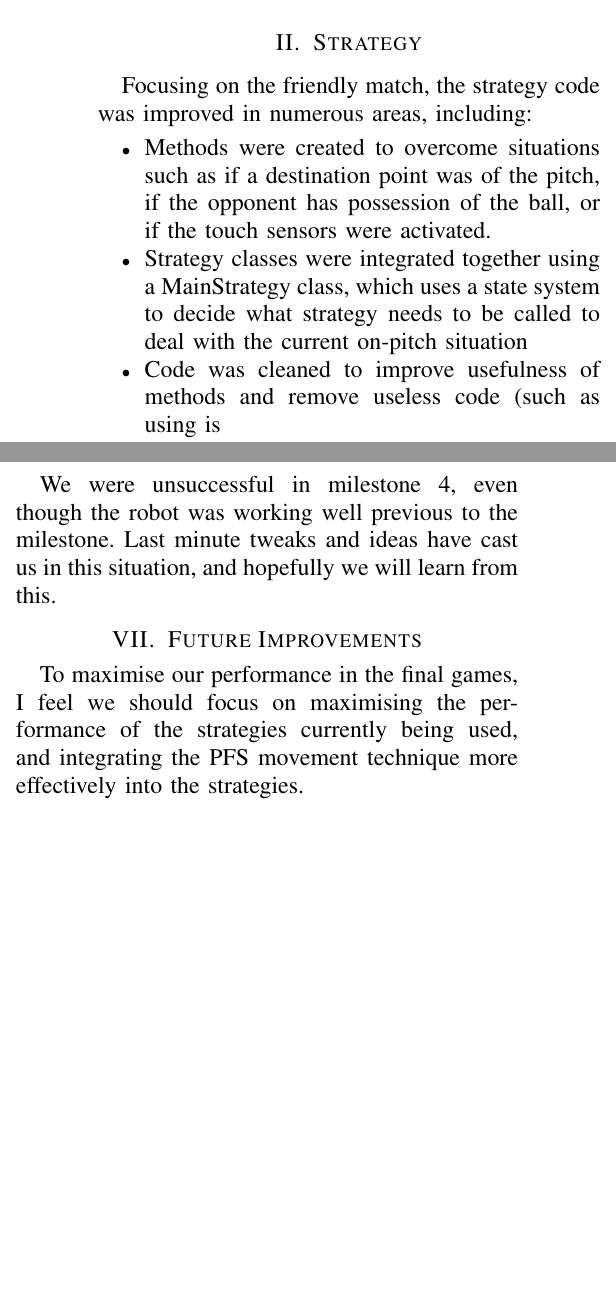
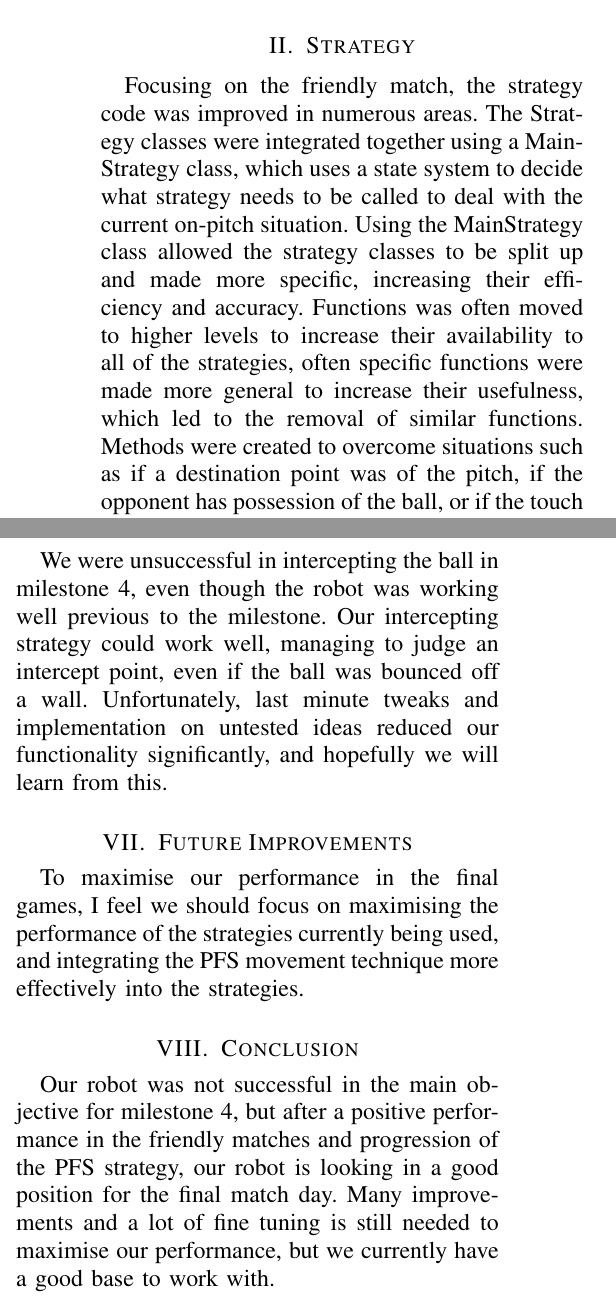
Before and after one commit to juokaz/SDP12, a LaTeX paper (Documents/Individual Reports/Calum Jackson/Report 4/Report4IEE.tex): two parts of the columns of the page, joined at a grey line, cut so that both start at the same text, the shorter picture padded with empty space. Compiled offline with pdfLaTeX.

Commit message:
changes to report 4
git-svn-id: http://svn3.xp-dev.com/svn/SDP12@206 a999eb98-acfe-4d63-a2f3-c0b6aa0b45c9

```diff
--- a/Documents/Individual Reports/Calum Jackson/Report 4/Report4IEE.tex
+++ b/Documents/Individual Reports/Calum Jackson/Report 4/Report4IEE.tex
@@ -1,4 +1,4 @@
-\documentclass[conference,12pt]{IEEEtran}
+\documentclass[12pt]{IEEEtran}
 
 \usepackage[tight,footnotesize]{subfigure}
 
@@ -9,7 +9,8 @@
 \fi
 
 \usepackage[cmex10]{amsmath}
-%\geometry{top=0.0in, bottom=0.7in, left=0.7in, right=0.7in}
+\usepackage[a4paper]{ geometry}
+\geometry{top=0.7in, bottom=0.7in, left=0.7in, right=0.7in}
 
 
 \hyphenation{op-tical net-works semi-conduc-tor}
@@ -36,18 +36,12 @@ This report, the fourth in the series, will document robot changes since Milesto
 \end{itemize}
 
 \section{Strategy}
-Focusing on the friendly match, the strategy code was improved in numerous areas, including:
-\begin{itemize}
-\item Methods were created to overcome situations such as if a destination point was of the pitch, if the opponent has possession of the ball, or if the touch sensors were activated.
-\item Strategy classes were integrated together using a MainStrategy class, which uses a state system to decide what strategy needs to be called to deal with the current on-pitch situation
-\item Code was cleaned to improve usefulness of methods and remove useless code (such as using is
-\item The method calculating the obstacle avoidance point were improved to implement a dynamic point instead of a static point. This was done by calculating the --
-\end{itemize}
+Focusing on the friendly match, the strategy code was improved in numerous areas.  The Strategy classes were integrated together using a MainStrategy class, which uses a state system to decide what strategy needs to be called to deal with the current on-pitch situation. Using the MainStrategy class allowed the strategy classes to be split up and made more specific, increasing their efficiency and accuracy. Functions was often moved to higher levels to increase their availability to all of the strategies, often specific functions were made more general to increase their usefulness, which led to the removal of similar functions.
+Methods were created to overcome situations such as if a destination point was of the pitch, if the opponent has possession of the ball, or if the touch sensors were activated.
+The method calculating the obstacle avoidance point were improved to implement a dynamic point instead of a static point. This was done by calculating the the point in relation to the robot, so the point would be updated as the robot moved.
 
 \section{Robot Changes}
 Touch sensors were added at the front of the robot, and implemented in the code, preventing the robot continually crashing into an obstacle. During the friendly matches it was apparent the plate holder was impeding access to the NXT brick, wasting game time when the robots were being reset. Instant access to the NXT brick was gained by putting the plate holder on a hinge.
-
-%This was corrected by putting the plate holder on a hinge, giving instant access.
 
 \section{Testing}
 Testing became a large part of the project, making sure our methods and strategies were working properly, noting scenario's our robot struggled with (such as if ball was close to the wall, which lead to a getBallFromWall strategy), and ensuring thresholds used in the simulator were appropriate on the pitch. This was time consuming, but useful in finding flaws and possibilities for improvements.
@@ -56,10 +50,13 @@ Testing became a large part of the project, making sure our methods and strategi
 The friendly tournament went well for our team, reaching the semi finals and losing only due to not scoring the first goal in a score draw. The simple strategies worked well in most situations,
 
 \section{Milestone 4}
-We were unsuccessful in milestone 4, even though the robot was working well previous to the milestone. Last minute tweaks and ideas have cast us in this situation, and hopefully we will learn from this.
+We were unsuccessful in intercepting the ball in milestone 4, even though the robot was working well previous to the milestone. Our intercepting strategy could work well, managing to judge an intercept point, even if the ball was bounced off a wall. Unfortunately, last minute tweaks and implementation on untested ideas reduced our functionality significantly, and hopefully we will learn from this.
 
 \section{Future Improvements}
 To maximise our performance in the final games, I feel we should focus on maximising the performance of the strategies currently being used, and integrating the PFS movement technique more effectively into the strategies.
 
+\section{Conclusion}
+Our robot was not successful in the main objective for milestone 4, but after a positive performance in the friendly matches and progression of the PFS strategy, our robot is looking in a good position for the final match day. Many improvements and a lot of fine tuning is still needed to maximise our performance, but we currently have a good base to work with.
+
 
 \end{document}
```
Also changed, not shown: Documents/Individual Reports/Calum Jackson/Report 4/Report4IEE.tex (7 more changed lines).
